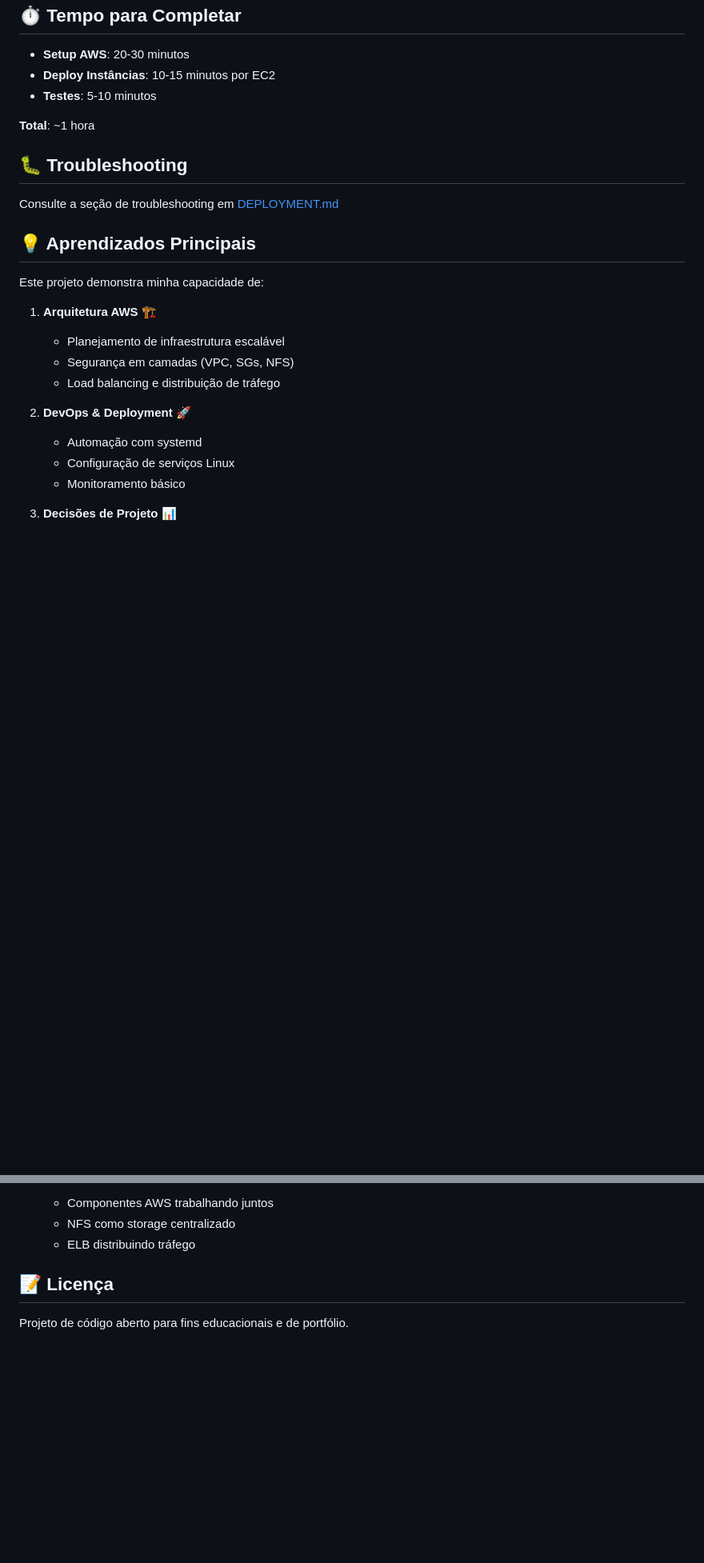
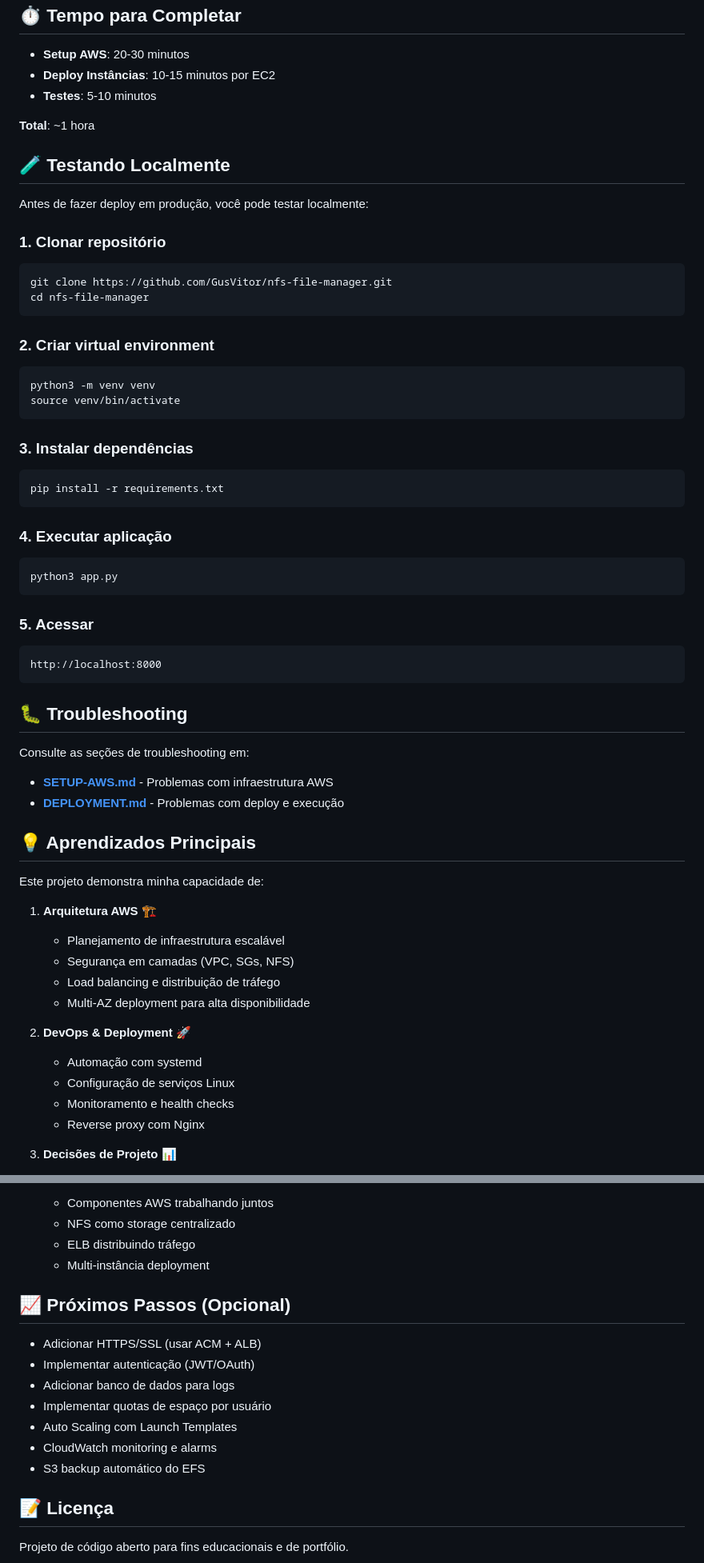
Before and after one commit to GusVitor/nfs-file-manager, a Markdown page: README.md, 2 parts joined by grey strips. Shown at 80% size. Rendered like a GitHub page; blank space fills up the shorter version.

````diff
--- a/README.md
+++ b/README.md
@@ -182,9 +218,42 @@ Usuário → Interface Web → GET /api/files → Flask → NFS → JSON
 
 **Total**: ~1 hora
 
+## 🧪 Testando Localmente
+
+Antes de fazer deploy em produção, você pode testar localmente:
+
+### 1. Clonar repositório
+```bash
+git clone https://github.com/GusVitor/nfs-file-manager.git
+cd nfs-file-manager
+```
+
+### 2. Criar virtual environment
+```bash
+python3 -m venv venv
+source venv/bin/activate
+```
+
+### 3. Instalar dependências
+```bash
+pip install -r requirements.txt
+```
+
+### 4. Executar aplicação
+```bash
+python3 app.py
+```
+
+### 5. Acessar
+```
+http://localhost:8000
+```
+
 ## 🐛 Troubleshooting
 
-Consulte a seção de troubleshooting em [DEPLOYMENT.md](./DEPLOYMENT.md)
+Consulte as seções de troubleshooting em:
+- **[SETUP-AWS.md](./SETUP-AWS.md)** - Problemas com infraestrutura AWS
+- **[DEPLOYMENT.md](./DEPLOYMENT.md)** - Problemas com deploy e execução
 
 ## 💡 Aprendizados Principais
 
@@ -194,11 +263,13 @@ Este projeto demonstra minha capacidade de:
    - Planejamento de infraestrutura escalável
    - Segurança em camadas (VPC, SGs, NFS)
    - Load balancing e distribuição de tráfego
+   - Multi-AZ deployment para alta disponibilidade
 
 2. **DevOps & Deployment** 🚀
    - Automação com systemd
    - Configuração de serviços Linux
-   - Monitoramento básico
+   - Monitoramento e health checks
+   - Reverse proxy com Nginx
 
 3. **Decisões de Projeto** 📊
    - Quando usar IA vs. desenvolver manualmente
@@ -209,6 +280,17 @@ Este projeto demonstra minha capacidade de:
    - Componentes AWS trabalhando juntos
    - NFS como storage centralizado
    - ELB distribuindo tráfego
+   - Multi-instância deployment
+
+## 📈 Próximos Passos (Opcional)
+
+- Adicionar HTTPS/SSL (usar ACM + ALB)
+- Implementar autenticação (JWT/OAuth)
+- Adicionar banco de dados para logs
+- Implementar quotas de espaço por usuário
+- Auto Scaling com Launch Templates
+- CloudWatch monitoring e alarms
+- S3 backup automático do EFS
 
 ## 📝 Licença
 
````
Also changed, not shown: other parts of README.md (+57 -21 lines).
